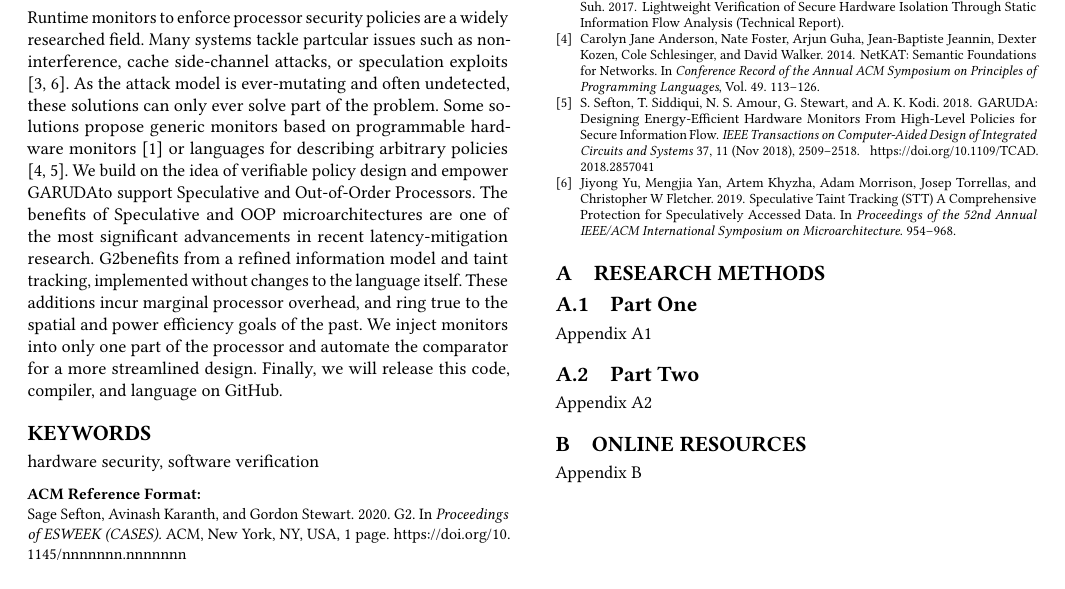
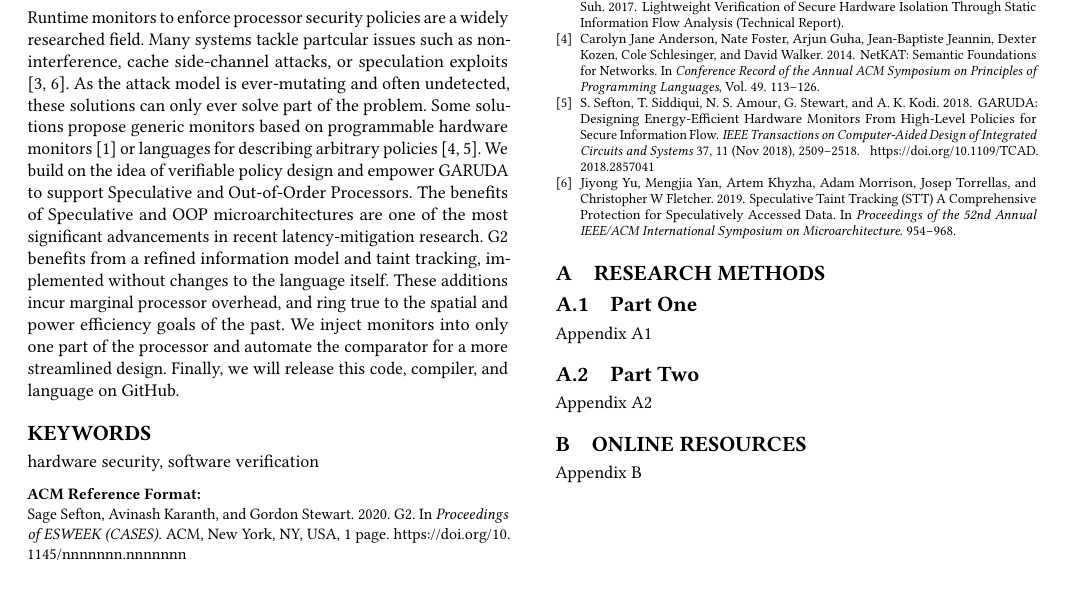
Before and after one commit to seftonsg/Garuda-2.0-Paper, a LaTeX paper (Garuda2.0.tex): part of the page, cut so that both start at the same text. Compiled offline with pdfLaTeX.

Commit message:
Spacing after sysname should help readability.

```diff
--- a/Garuda2.0.tex
+++ b/Garuda2.0.tex
@@ -133,9 +133,9 @@ Runtime monitors to enforce processor security policies are a widely researched
 Many systems tackle partcular issues such as non-interference, cache side-channel attacks, or speculation exploits \cite{ferraiuolo2017secverilogbl, Spec_TT}.
 As the attack model is ever-mutating and often undetected, these solutions can only ever solve part of the problem.
 Some solutions propose generic monitors based on programmable hardware monitors \cite{pump_oakland2015} or languages for describing arbitrary policies \cite{GARUDA, anderson2014netkat}.
-We build on the idea of verifiable policy design and empower \oldname to support Speculative and Out-of-Order Processors.
+We build on the idea of verifiable policy design and empower \oldname\ to support Speculative and Out-of-Order Processors.
 The benefits of Speculative and OOP microarchitectures are one of the most significant advancements in recent latency-mitigation research.
-\sysname benefits from a refined information model and taint tracking, implemented without changes to the language itself.
+\sysname\ benefits from a refined information model and taint tracking, implemented without changes to the language itself.
 These additions incur marginal processor overhead, and ring true to the spatial and power efficiency goals of the past.
 We inject monitors into only one part of the processor and automate the comparator for a more streamlined design.
 Finally, we will release this code, compiler, and language on GitHub.
```
